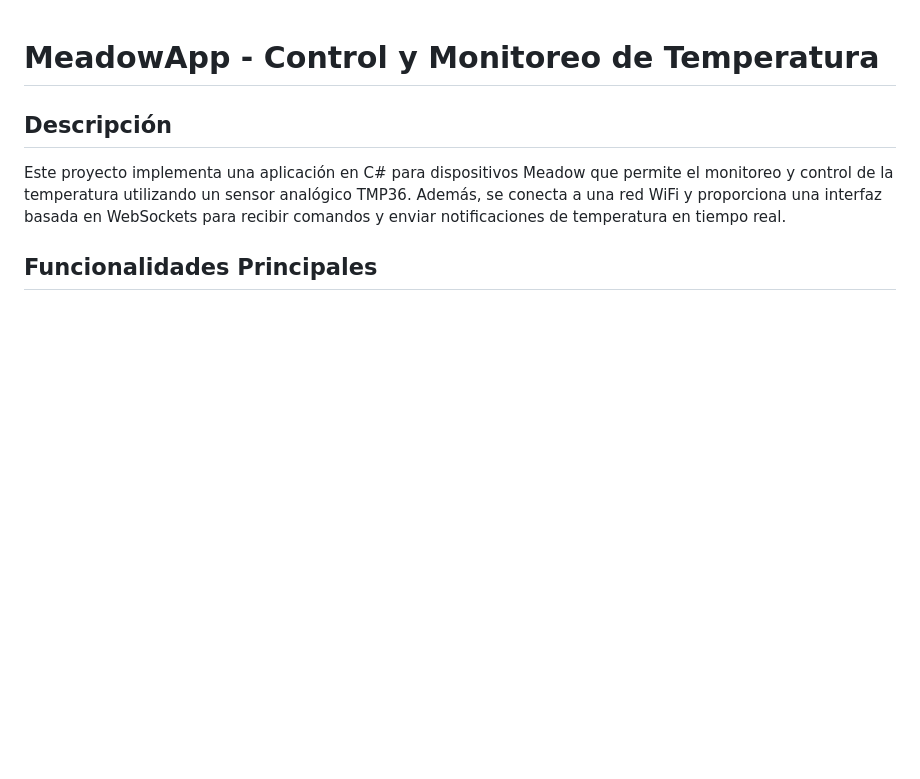
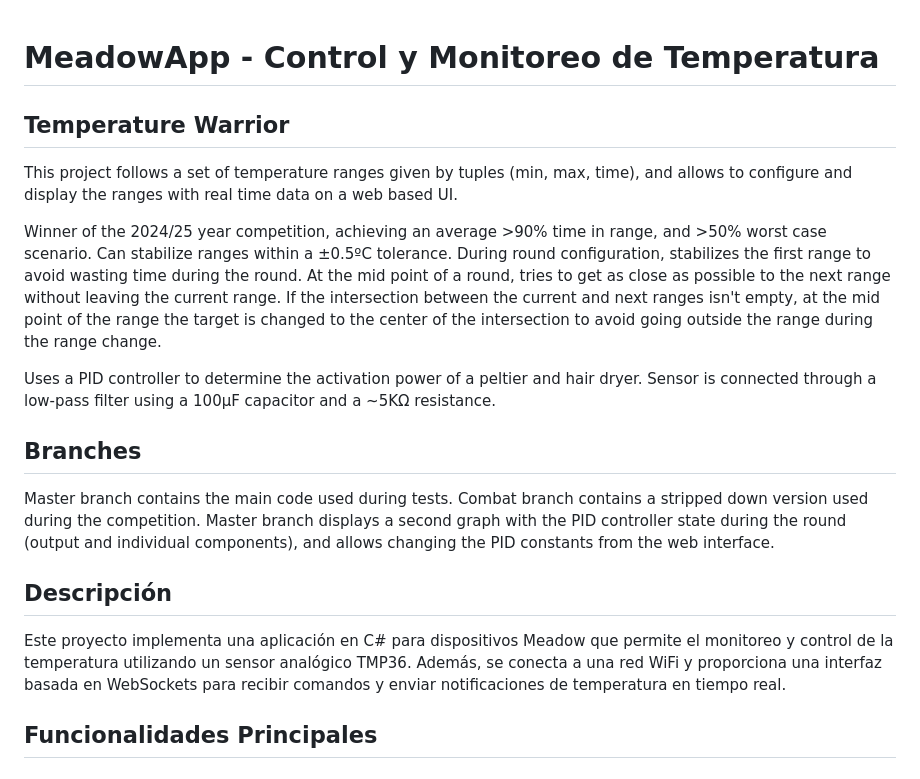
Before and after one commit to ALVAROPING1/TemperatureWarrior, a Markdown page: README.md, the part around the change. Drawn GitHub-style; blank space fills up the shorter version.

```diff
--- a/README.md
+++ b/README.md
@@ -1,4 +1,16 @@
 # MeadowApp - Control y Monitoreo de Temperatura
+
+## Temperature Warrior
+
+This project follows a set of temperature ranges given by tuples (min, max, time), and allows to configure and display the ranges with real time data on a web based UI.
+
+Winner of the 2024/25 year competition, achieving an average >90% time in range, and >50% worst case scenario. Can stabilize ranges within a ±0.5ºC tolerance. During round configuration, stabilizes the first range to avoid wasting time during the round. At the mid point of a round, tries to get as close as possible to the next range without leaving the current range. If the intersection between the current and next ranges isn't empty, at the mid point of the range the target is changed to the center of the intersection to avoid going outside the range during the range change.
+
+Uses a PID controller to determine the activation power of a peltier and hair dryer. Sensor is connected through a low-pass filter using a 100μF capacitor and a ~5KΩ resistance.
+
+## Branches
+
+Master branch contains the main code used during tests. Combat branch contains a stripped down version used during the competition. Master branch displays a second graph with the PID controller state during the round (output and individual components), and allows changing the PID constants from the web interface.
 
 ## Descripción
 Este proyecto implementa una aplicación en C# para dispositivos Meadow que permite el monitoreo y control de la temperatura utilizando un sensor analógico TMP36. Además, se conecta a una red WiFi y proporciona una interfaz basada en WebSockets para recibir comandos y enviar notificaciones de temperatura en tiempo real.
```
